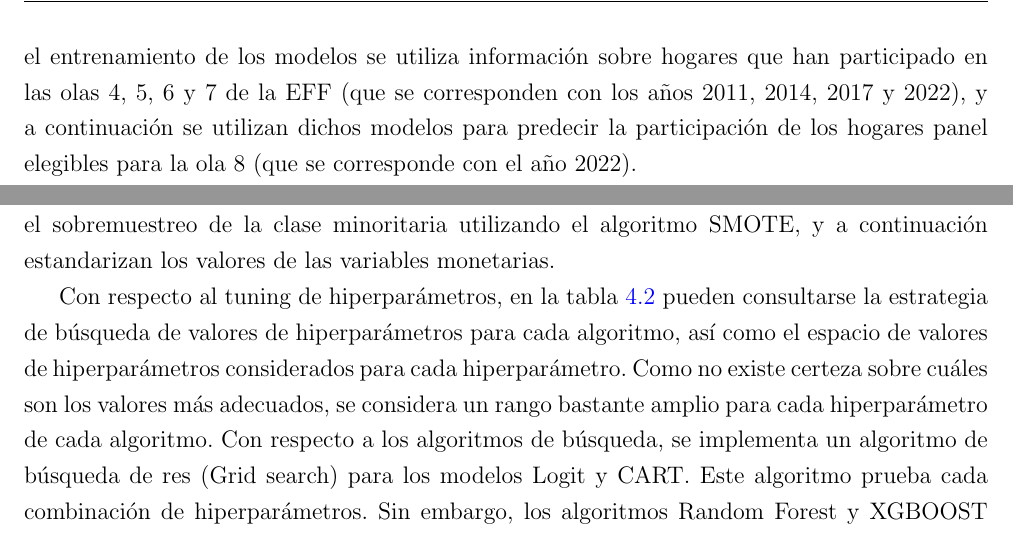
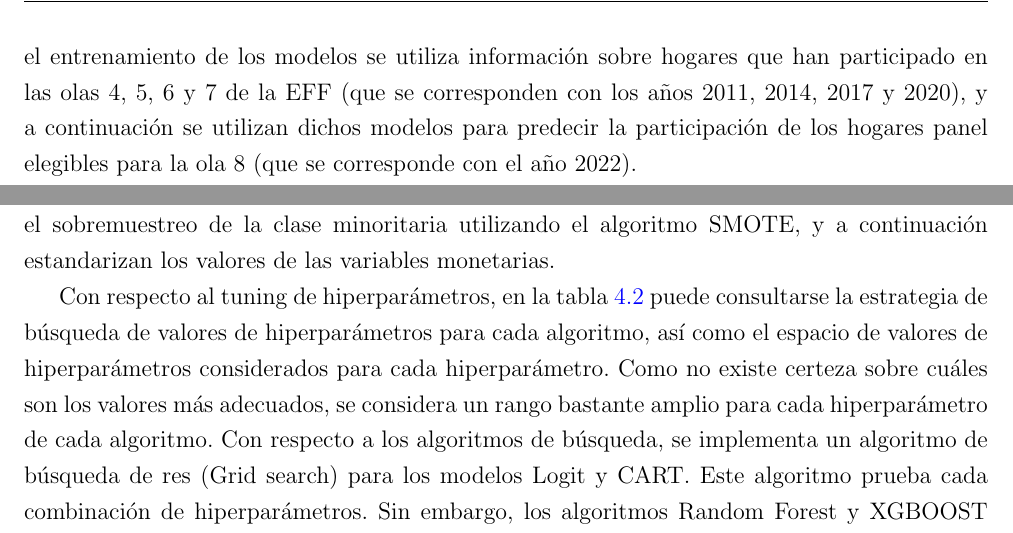
Before and after one commit to cgento/MP_DS_cgento_UOC, a LaTeX book (TFM_cgento_Latex/TFM.tex, which reads TFM_cgento_Latex/1_introduccion.tex, TFM_cgento_Latex/4_datos_metodologia.tex): two parts of pages 15 and 35 of 56, joined at a grey line, cut so that both start at the same text. Compiled offline with pdfLaTeX.

Commit message:
Primer borrador

```diff
--- a/TFM_cgento_Latex/1_introduccion.tex
+++ b/TFM_cgento_Latex/1_introduccion.tex
@@ -9,7 +9,7 @@ Tradicionalmente, los métodos utilizados para mitigar los efectos del Panel Att
 
 Dentro de este contexto de los diseños adaptativos y reactivos, en las últimas décadas se ha desarrollado el uso algoritmos de Machine Learning en la metodología de encuestas (\cite{buskirk2018introduction}, \cite{kern2019tree}). De manera particular, han presentado resultados prometedores a la hora de predecir Panel Attrition, especialmente los modelos basados en árboles de decisión (\cite{kern2019tree}, \cite{kern2021predicting}, \cite{liu2020using}), e incluso han permitido la implementación de diseños adaptativos y reactivos. Por ejemplo, en \cite{beste2023case} utilizan información de ediciones pasadas de una encuesta a hogares en alemania para entrenar varios modelos basados en algoritmos de Machine Learning para identificar hogares panelistas con una baja propensión a participar. Posteriormente, utilizaron el modelo que ofreció mejor rendimiento, un Random Forest (\cite{breiman2001random}), para predecir hogares con poca probabilidad de participación en la siguiente edición de dicha encuesta, y crear un diseño experimental enfocado en esos hogares. El diseño experimental consistió en asignar aleatoriamente un incentivo monetario adicinal a la mitad de dichos hogares. Sus resultados mostraron incrementos en las tasas de respuesta de los hogares tratados, y animaron a sus responsables a seguir utilizando este diseño adaptativo en futuras ediciones.
 
-El objetivo de este Trabajo de Fin de Máster es adaptar la implementación de machine mearning vista en \cite{beste2023case} para predecir la participación de los hogares panel al caso de estudio de la Encuesta Financiera de las Familias (EFF). La EFF es una encuesta a hogares representativa de los hogares que residen en España, y es creada por el Banco de España. La idea central del ejercicio de predicción consiste en utilizar información de hogares en olas pasadas de la EFF para predecir una variable binaria de participación o no participación en la ola siguiente. Para ello, se entrenan cuatro modelos basados en algoritmos de machine learning y se compara su rendimiento con un modelo de referencia utilizado tradicionalmente en análisis de Panel Attrition, que en este caso es una Regresión Logística o Logit. En este proyecto, para el entrenamiento de los modelos se utiliza información sobre hogares que han participado en las olas 4, 5, 6 y 7 de la EFF (que se corresponden con los años 2011, 2014, 2017 y 2022), y a continuación se utilizan dichos modelos para predecir la participación de los hogares panel elegibles para la ola 8 (que se corresponde con el año 2022).
+El objetivo de este Trabajo de Fin de Máster es adaptar la implementación de machine mearning vista en \cite{beste2023case} para predecir la participación de los hogares panel al caso de estudio de la Encuesta Financiera de las Familias (EFF). La EFF es una encuesta a hogares representativa de los hogares que residen en España, y es creada por el Banco de España. La idea central del ejercicio de predicción consiste en utilizar información de hogares en olas pasadas de la EFF para predecir una variable binaria de participación o no participación en la ola siguiente. Para ello, se entrenan cuatro modelos basados en algoritmos de machine learning y se compara su rendimiento con un modelo de referencia utilizado tradicionalmente en análisis de Panel Attrition, que en este caso es una Regresión Logística o Logit. En este proyecto, para el entrenamiento de los modelos se utiliza información sobre hogares que han participado en las olas 4, 5, 6 y 7 de la EFF (que se corresponden con los años 2011, 2014, 2017 y 2020), y a continuación se utilizan dichos modelos para predecir la participación de los hogares panel elegibles para la ola 8 (que se corresponde con el año 2022).
 
 Para poder realizar estos ejercicios de predicción ha sido necesario realizar un extenso y muy laborioso trabajo de exploración de los datos y transformación de variables. Durante el desarrollo de estas tareas se han encontrado resultados muy interesantes y que ofrecen ideas para poder mejorar los procesos de creación de datos. Por esa razón, dentro del capítulo de resultados se incluye un apartado adicional en el que se comentan los resultados más destacables de este proceso de exploración de datos.
 
--- a/TFM_cgento_Latex/4_datos_metodologia.tex
+++ b/TFM_cgento_Latex/4_datos_metodologia.tex
@@ -140,7 +140,7 @@ Antes del entrenamiento de los modelos se siguen los siguientes pasos de prepara
 
 Para el entrenamiento y validación de los modelos se sigue una estrategia de k-fold cross-validation para los conjuntos de entrenamiento y validación, con k=5. Para evitar que haya fuga de datos (data leakage) del conjunto de entrenamiento al de validación, los estimadores se obtienen se implementando un Pipeline de scikit-learn con dos pasos: Primero, se realiza el sobremuestreo de la clase minoritaria utilizando el algoritmo SMOTE, y a continuación estandarizan los valores de las variables monetarias.
 
-Con respecto al tuning de hiperparámetros, en la tabla \ref{table:hyperparam} pueden consultarse la estrategia de búsqueda de valores de hiperparámetros para cada algoritmo, así como el espacio de valores de hiperparámetros considerados para cada hiperparámetro. Como no existe certeza sobre cuáles son los valores más adecuados, se considera un rango bastante amplio para cada hiperparámetro de cada algoritmo. Con respecto a los algoritmos de búsqueda, se implementa un algoritmo de búsqueda de res (Grid search) para los modelos Logit y CART. Este algoritmo prueba cada combinación de hiperparámetros. Sin embargo, los algoritmos Random Forest y XGBOOST tienen elevados tiempos y costes de ejecución, por lo que se utiliza un algoritmo de búsqueda aleatoria (Random Search) con 2500 iteraciones. Este algoritmo realiza una búsqueda aleatoria de combinaciones de hiperparámetros en lugar de comprobar cada combinación de los mismos. Se ha comprobado que este tipo de búsqueda aleatoria es una alternativa válida en contextos de alta dimensionalidad de hiperparámetros (\cite{bergstra2012random}).
+Con respecto al tuning de hiperparámetros, en la tabla \ref{table:hyperparam} puede consultarse la estrategia de búsqueda de valores de hiperparámetros para cada algoritmo, así como el espacio de valores de hiperparámetros considerados para cada hiperparámetro. Como no existe certeza sobre cuáles son los valores más adecuados, se considera un rango bastante amplio para cada hiperparámetro de cada algoritmo. Con respecto a los algoritmos de búsqueda, se implementa un algoritmo de búsqueda de res (Grid search) para los modelos Logit y CART. Este algoritmo prueba cada combinación de hiperparámetros. Sin embargo, los algoritmos Random Forest y XGBOOST tienen elevados tiempos y costes de ejecución, por lo que se utiliza un algoritmo de búsqueda aleatoria (Random Search) con 2500 iteraciones. Este algoritmo realiza una búsqueda aleatoria de combinaciones de hiperparámetros en lugar de comprobar cada combinación de los mismos. Se ha comprobado que este tipo de búsqueda aleatoria es una alternativa válida en contextos de alta dimensionalidad de hiperparámetros (\cite{bergstra2012random}).
 
 \begin{table}[htbp]
 \centering{}
```
Also changed, not shown: TFM_cgento.pdf.
